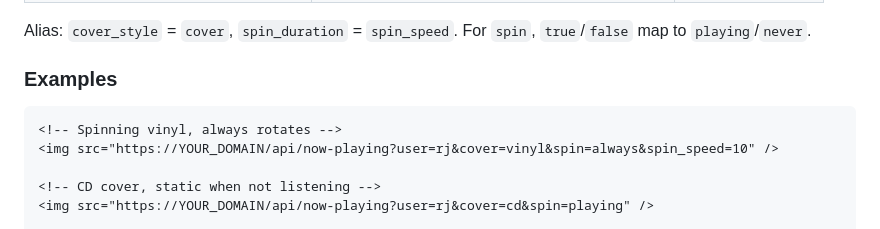
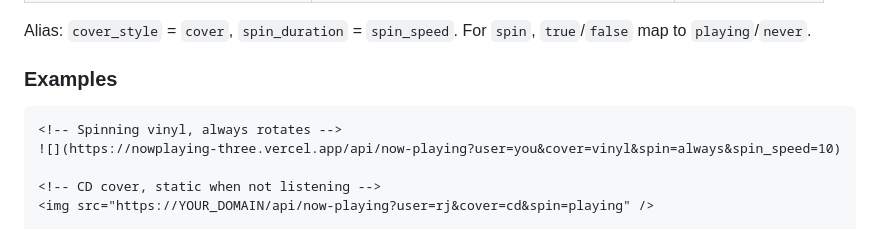
Before and after one commit to KDesp73/nowplaying, a Markdown page: README.md, the part around the change. Drawn GitHub-style.

Commit message:
Change image syntax in examples section
Updated example syntax for displaying images in README.

````diff
--- a/README.md
+++ b/README.md
@@ -61,9 +61,9 @@ Alias: `cover_style` = `cover`, `spin_duration` = `spin_speed`. For `spin`, `tru
 
 ### Examples
 
-```html
+```md
 <!-- Spinning vinyl, always rotates -->
-<img src="https://YOUR_DOMAIN/api/now-playing?user=rj&cover=vinyl&spin=always&spin_speed=10" />
+![](https://nowplaying-three.vercel.app/api/now-playing?user=you&cover=vinyl&spin=always&spin_speed=10)
 
 <!-- CD cover, static when not listening -->
 <img src="https://YOUR_DOMAIN/api/now-playing?user=rj&cover=cd&spin=playing" />
````
